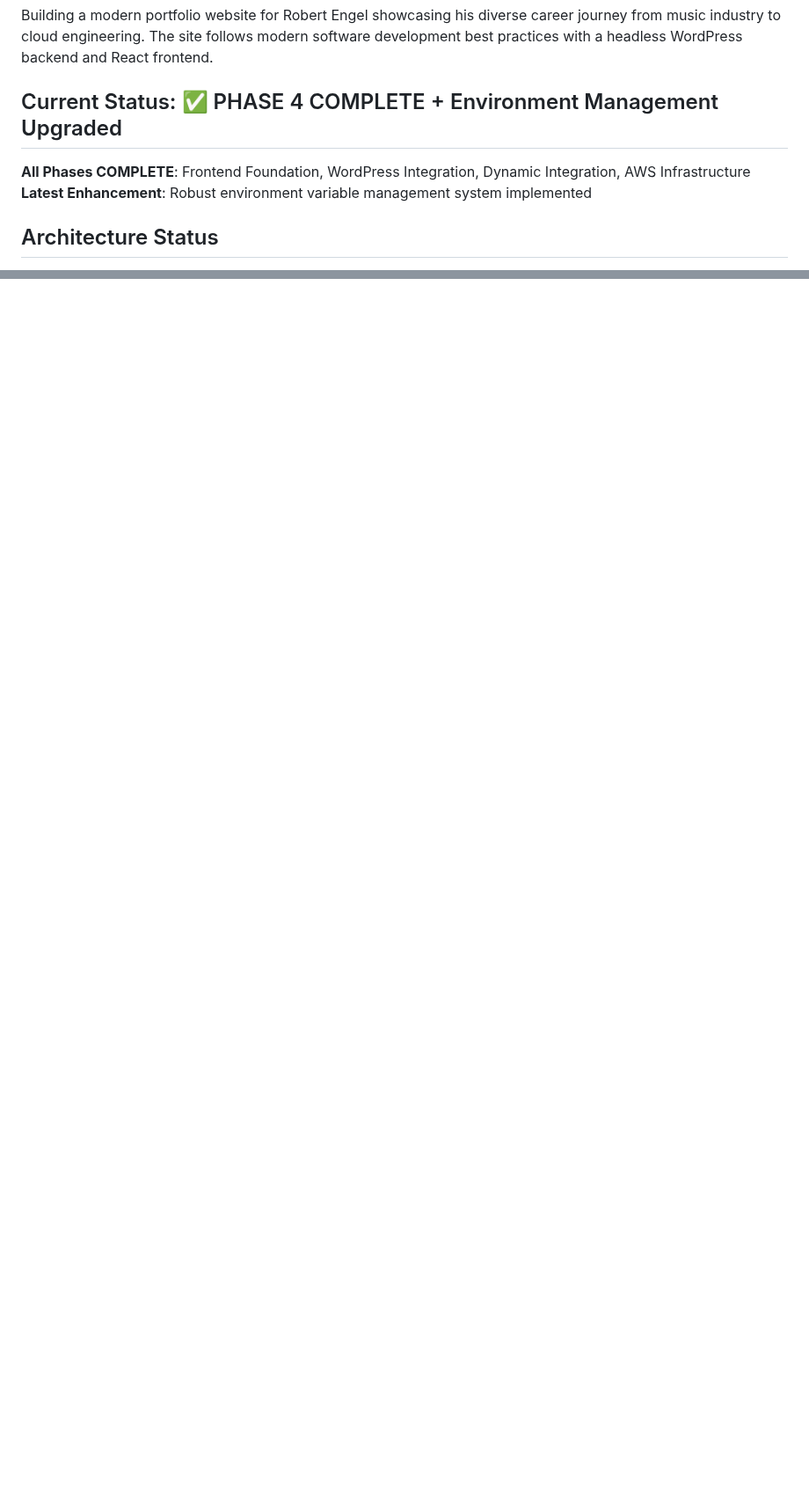
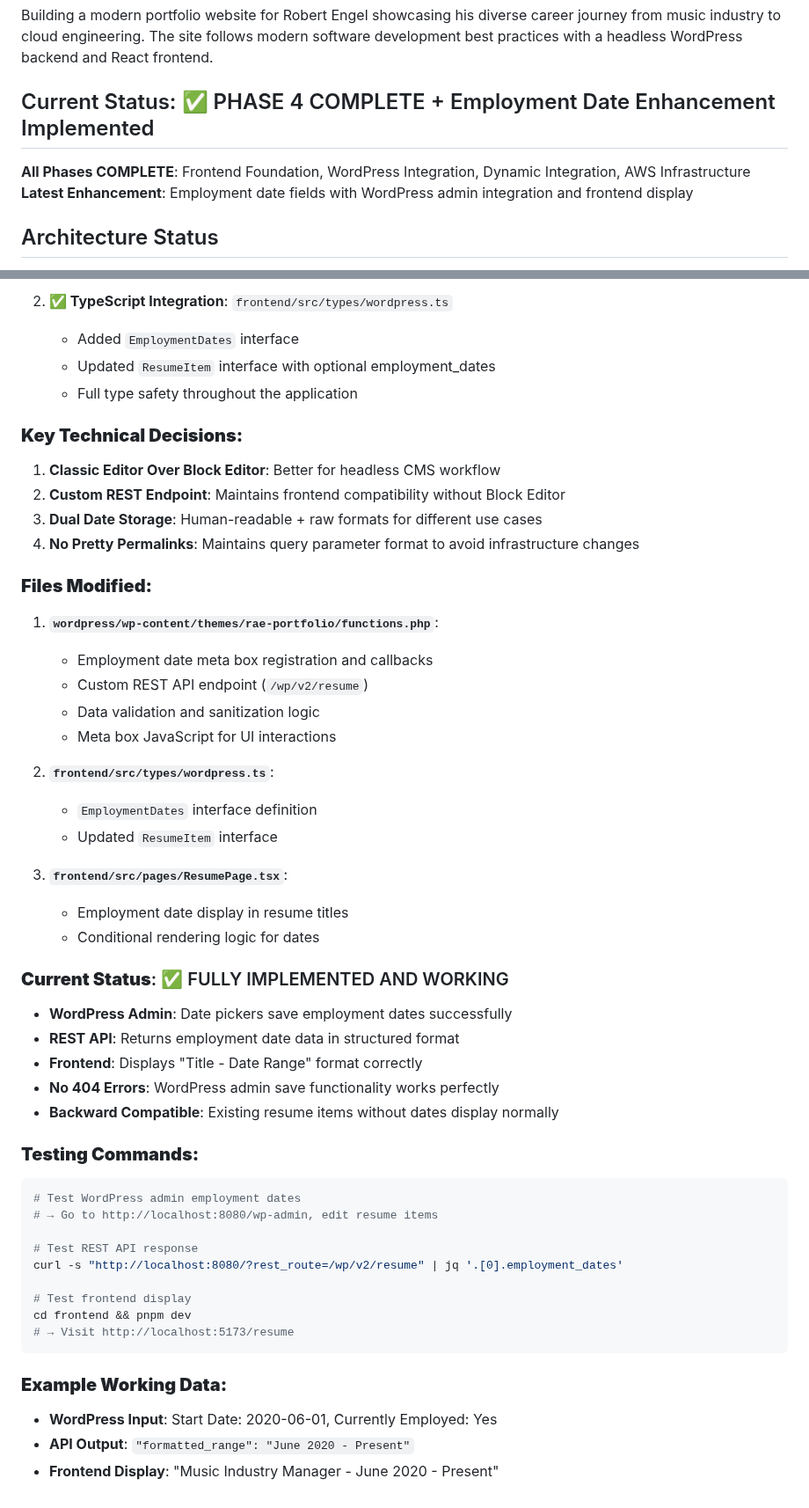
Before and after one commit to rae004/rae-dev-portfolio-2026, a Markdown page: CLAUDE.md, 2 parts joined by grey strips. Shown at 88% size. Drawn GitHub-style; blank space fills up the shorter version.

````diff
--- a/CLAUDE.md
+++ b/CLAUDE.md
@@ -3,9 +3,9 @@
 ## Project Overview
 Building a modern portfolio website for Robert Engel showcasing his diverse career journey from music industry to cloud engineering. The site follows modern software development best practices with a headless WordPress backend and React frontend.
 
-## Current Status: ✅ PHASE 4 COMPLETE + Environment Management Upgraded
+## Current Status: ✅ PHASE 4 COMPLETE + Employment Date Enhancement Implemented
 **All Phases COMPLETE**: Frontend Foundation, WordPress Integration, Dynamic Integration, AWS Infrastructure
-**Latest Enhancement**: Robust environment variable management system implemented
+**Latest Enhancement**: Employment date fields with WordPress admin integration and frontend display
 
 ## Architecture Status
 - **Frontend**: React + TypeScript + Vite + TanStack Router + DaisyUI ✅ COMPLETE
@@ -640,0 +693,50 @@ npm run build && npm run cdk deploy RaePortfolioDev -- --profile rae_dev
+2. **✅ TypeScript Integration**: `frontend/src/types/wordpress.ts`
+   - Added `EmploymentDates` interface
+   - Updated `ResumeItem` interface with optional employment_dates
+   - Full type safety throughout the application
+
+### **Key Technical Decisions:**
+1. **Classic Editor Over Block Editor**: Better for headless CMS workflow
+2. **Custom REST Endpoint**: Maintains frontend compatibility without Block Editor
+3. **Dual Date Storage**: Human-readable + raw formats for different use cases
+4. **No Pretty Permalinks**: Maintains query parameter format to avoid infrastructure changes
+
+### **Files Modified:**
+1. **`wordpress/wp-content/themes/rae-portfolio/functions.php`**:
+   - Employment date meta box registration and callbacks
+   - Custom REST API endpoint (`/wp/v2/resume`)
+   - Data validation and sanitization logic
+   - Meta box JavaScript for UI interactions
+
+2. **`frontend/src/types/wordpress.ts`**:
+   - `EmploymentDates` interface definition
+   - Updated `ResumeItem` interface
+
+3. **`frontend/src/pages/ResumePage.tsx`**:
+   - Employment date display in resume titles
+   - Conditional rendering logic for dates
+
+### **Current Status**: ✅ FULLY IMPLEMENTED AND WORKING
+- **WordPress Admin**: Date pickers save employment dates successfully
+- **REST API**: Returns employment date data in structured format
+- **Frontend**: Displays "Title - Date Range" format correctly
+- **No 404 Errors**: WordPress admin save functionality works perfectly
+- **Backward Compatible**: Existing resume items without dates display normally
+
+### **Testing Commands:**
+```bash
+# Test WordPress admin employment dates
+# → Go to http://localhost:8080/wp-admin, edit resume items
+
+# Test REST API response
+curl -s "http://localhost:8080/?rest_route=/wp/v2/resume" | jq '.[0].employment_dates'
+
+# Test frontend display
+cd frontend && pnpm dev
+# → Visit http://localhost:5173/resume
+```
+
+### **Example Working Data:**
+- **WordPress Input**: Start Date: 2020-06-01, Currently Employed: Yes
+- **API Output**: `"formatted_range": "June 2020 - Present"`
+- **Frontend Display**: "Music Industry Manager - June 2020 - Present"
````
Also changed, not shown: other parts of CLAUDE.md (+52 -0 lines).
